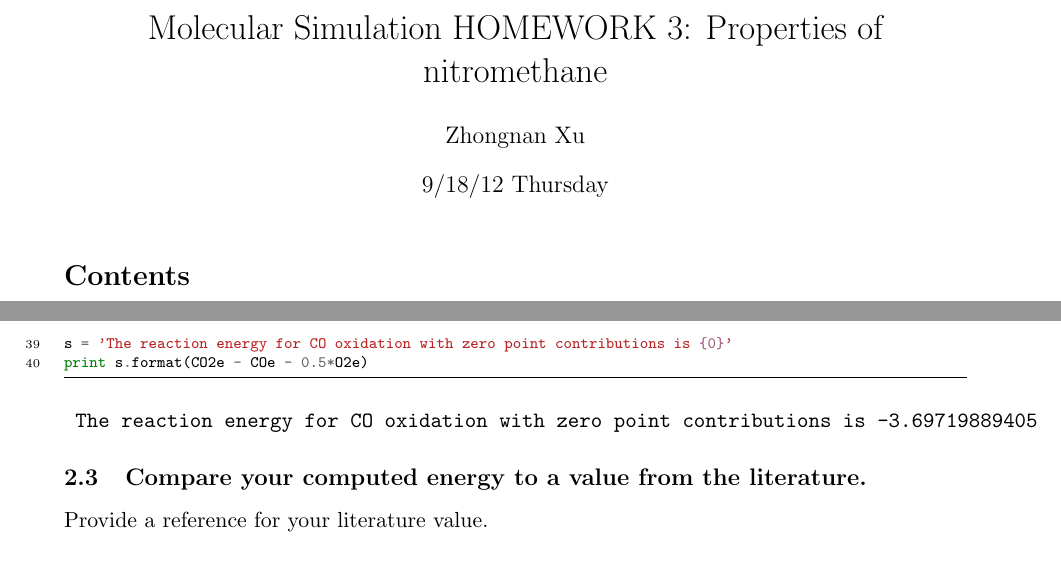
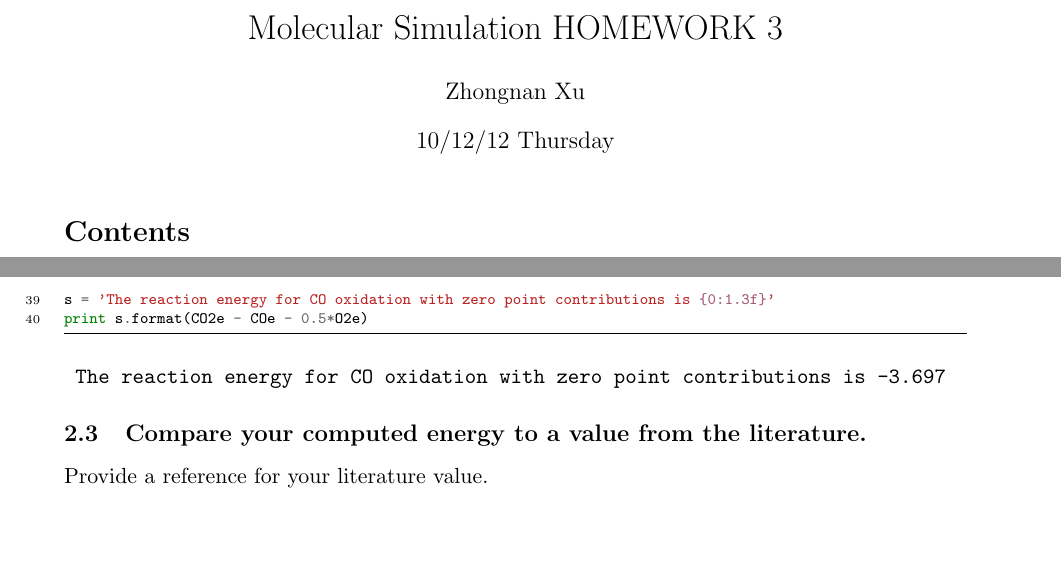
Before and after one commit to zhongnanxu/zx-dft-course, a LaTeX problem sheet (hw-3/zhongnanxu-hw3.tex): two parts of pages 1 and 8 of 9, joined at a grey line, cut so that both start at the same text, the shorter picture padded with empty space. Compiled offline with pdfLaTeX.

Commit message:
Slight modifications on hw-3

```diff
--- a/hw-3/zhongnanxu-hw3.tex
+++ b/hw-3/zhongnanxu-hw3.tex
@@ -32,9 +32,9 @@
 \marginsize{1in}{1in}{1in}{1in}
 \providecommand{\alert}[1]{\textbf{#1}}
 
-\title{Molecular Simulation HOMEWORK 3: Properties of nitromethane}
+\title{Molecular Simulation HOMEWORK 3}
 \author{Zhongnan Xu}
-\date{9/18/12 Thursday}
+\date{10/12/12 Thursday}
 \hypersetup{
   pdfkeywords={},
   pdfsubject={},
@@ -420,12 +420,12 @@ for f in CO2freq:
         continue
     nu = f*c
     CO2e += 0.5*h*nu
-s = 'The reaction energy for CO oxidation with zero point contributions is {0}'
+s = 'The reaction energy for CO oxidation with zero point contributions is {0:1.3f}'
 print s.format(CO2e - COe - 0.5*O2e)
 \end{minted}
 
 \begin{verbatim}
- The reaction energy for CO oxidation with zero point contributions is -3.69719889405
+ The reaction energy for CO oxidation with zero point contributions is -3.697
 \end{verbatim}
 \subsection{Compare your computed energy to a value from the literature.}
 \label{sec-2-3}
```
Also changed, not shown: hw-3/zhongnanxu-hw3.pdf, hw-3/zhongnanxu-hw3.tex (2 more changed lines), 1 other file.
